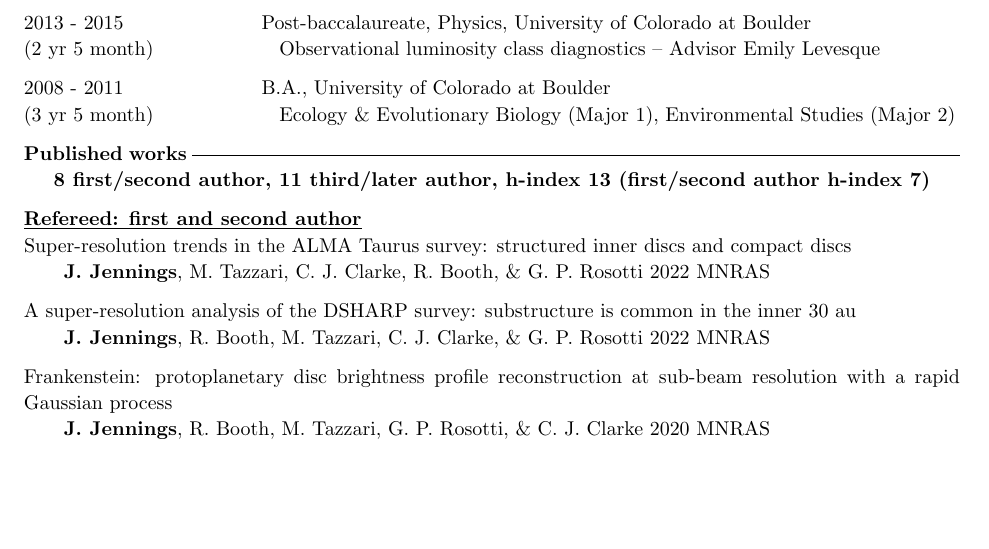
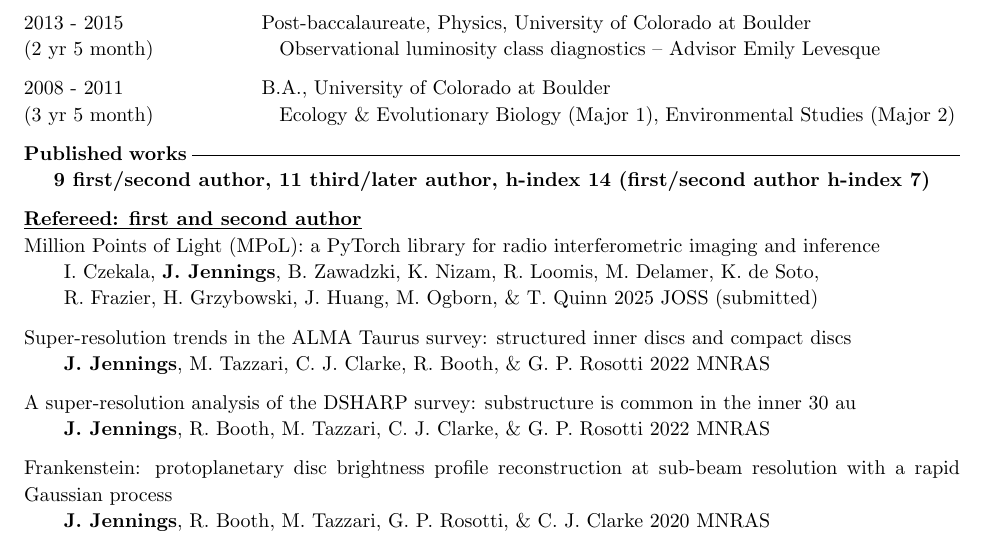
Before and after one commit to jeffjennings/cv, a LaTeX CV (cv.tex): part of page 1 of 3, cut so that both start at the same text, the shorter picture padded with empty space. Compiled offline with pdfLaTeX.

Commit message:
Update cv.tex

```diff
--- a/cv.tex
+++ b/cv.tex
@@ -89,9 +89,13 @@ Center for Computational Astrophysics \hfill
 % - Designing a pipeline in SQL and Python to autonomously query, acquire, process and reduce ~1 PB of astronomical observations in the ALMA archive using high-performance computing
 
 \noindent {\bf Published works} \xdash[89.5ex] \\
-\centerline{{\bf 8 first/second author, 11 third/later author, h-index 13 (first/second author h-index 7)}}
+\centerline{{\bf 9 first/second author, 11 third/later author, h-index 14 (first/second author h-index 7)}}
 
 \noindent \underline{{\bf Refereed: first and second author}} \\
+\noindent Million Points of Light (MPoL): a PyTorch library for radio interferometric imaging and inference \\
+\indent I. Czekala, {\bf J. Jennings}, B. Zawadzki, K. Nizam, R. Loomis, M. Delamer, K. de Soto, \\
+\indent R. Frazier, H. Grzybowski, J. Huang, M. Ogborn, \& T. Quinn 2025 JOSS (submitted)
+
 \noindent Super-resolution trends in the ALMA Taurus survey: structured inner discs and compact discs \\
 \indent {\bf J. Jennings}, M. Tazzari, C. J. Clarke, R. Booth, \& G. P. Rosotti 2022 MNRAS
 
```
